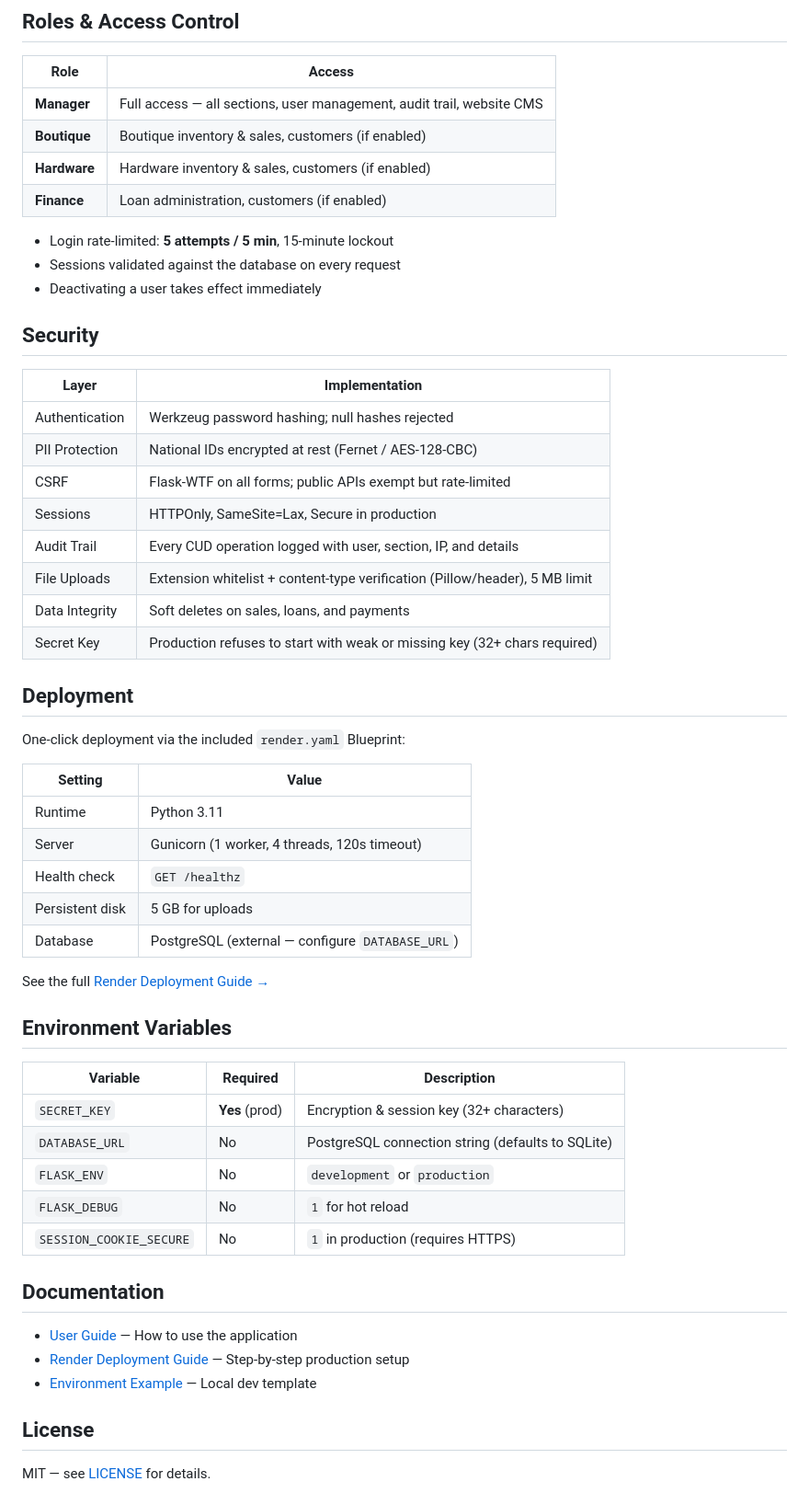
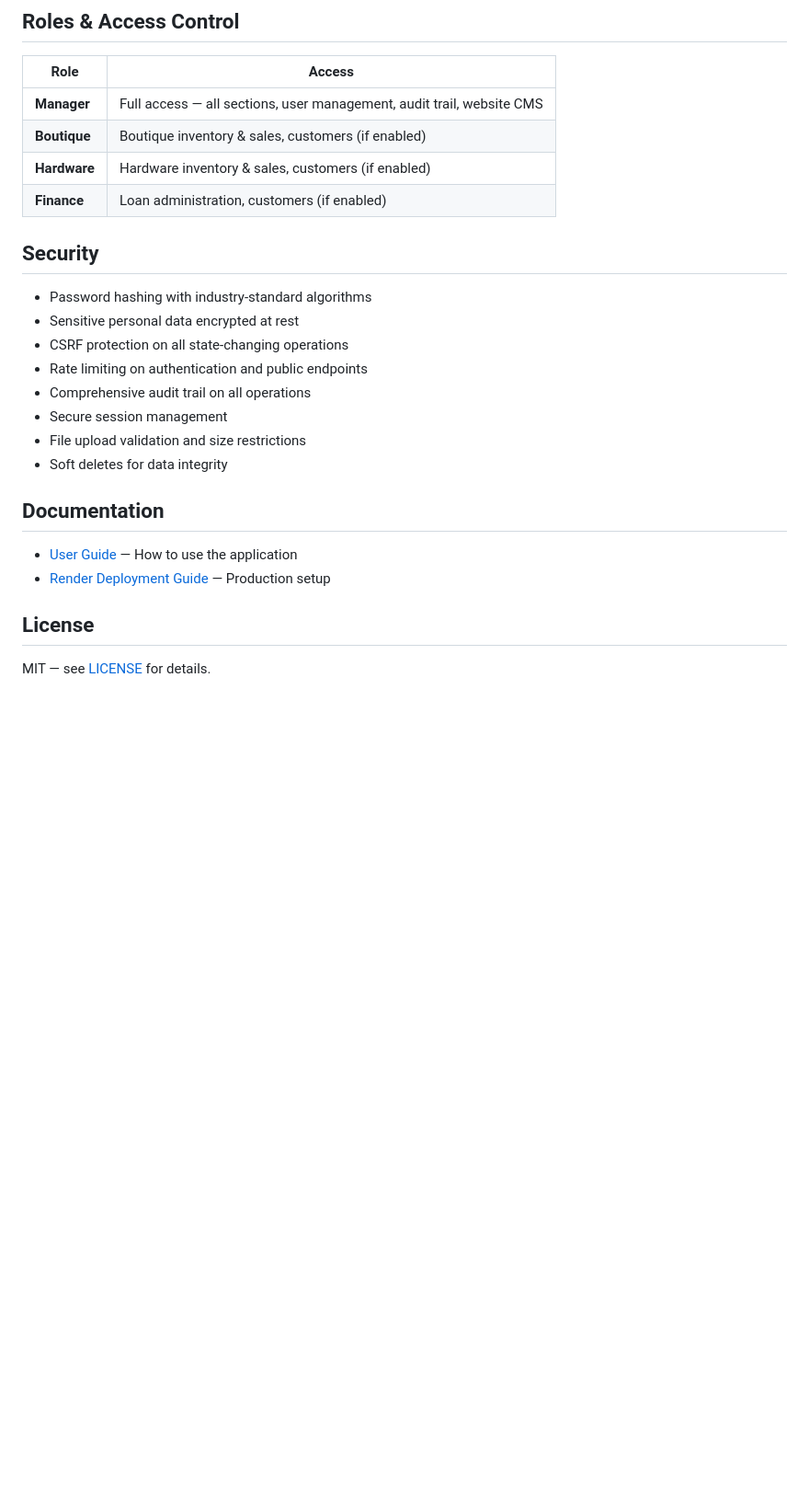
Before and after one commit to Isaac25-lgtm/multi-tenant-business-suite, a Markdown page: README.md, the part around one of its changes. Shown at 92% size. GitHub-like rendering; blank space fills up the shorter version.

```diff
--- a/README.md
+++ b/README.md
@@ -99,52 +53,21 @@ backend/
 | **Hardware** | Hardware inventory & sales, customers (if enabled) |
 | **Finance** | Loan administration, customers (if enabled) |
 
-- Login rate-limited: **5 attempts / 5 min**, 15-minute lockout
-- Sessions validated against the database on every request
-- Deactivating a user takes effect immediately
-
 ## Security
 
-| Layer | Implementation |
-|-------|---------------|
-| Authentication | Werkzeug password hashing; null hashes rejected |
-| PII Protection | National IDs encrypted at rest (Fernet / AES-128-CBC) |
-| CSRF | Flask-WTF on all forms; public APIs exempt but rate-limited |
-| Sessions | HTTPOnly, SameSite=Lax, Secure in production |
-| Audit Trail | Every CUD operation logged with user, section, IP, and details |
-| File Uploads | Extension whitelist + content-type verification (Pillow/header), 5 MB limit |
-| Data Integrity | Soft deletes on sales, loans, and payments |
-| Secret Key | Production refuses to start with weak or missing key (32+ chars required) |
-
-## Deployment
-
-One-click deployment via the included `render.yaml` Blueprint:
-
-| Setting | Value |
-|---------|-------|
-| Runtime | Python 3.11 |
-| Server | Gunicorn (1 worker, 4 threads, 120s timeout) |
-| Health check | `GET /healthz` |
-| Persistent disk | 5 GB for uploads |
-| Database | PostgreSQL (external — configure `DATABASE_URL`) |
-
-See the full [Render Deployment Guide →](docs/RENDER_DEPLOY.md)
-
-## Environment Variables
-
-| Variable | Required | Description |
-|----------|----------|-------------|
-| `SECRET_KEY` | **Yes** (prod) | Encryption & session key (32+ characters) |
-| `DATABASE_URL` | No | PostgreSQL connection string (defaults to SQLite) |
-| `FLASK_ENV` | No | `development` or `production` |
-| `FLASK_DEBUG` | No | `1` for hot reload |
-| `SESSION_COOKIE_SECURE` | No | `1` in production (requires HTTPS) |
+- Password hashing with industry-standard algorithms
+- Sensitive personal data encrypted at rest
+- CSRF protection on all state-changing operations
+- Rate limiting on authentication and public endpoints
+- Comprehensive audit trail on all operations
+- Secure session management
+- File upload validation and size restrictions
+- Soft deletes for data integrity
 
 ## Documentation
 
 - [User Guide](docs/USER_GUIDE.md) — How to use the application
-- [Render Deployment Guide](docs/RENDER_DEPLOY.md) — Step-by-step production setup
-- [Environment Example](backend/.env.example) — Local dev template
+- [Render Deployment Guide](docs/RENDER_DEPLOY.md) — Production setup
 
 ## License
 
```
Also changed, not shown: other parts of README.md (+9 -55 lines).
